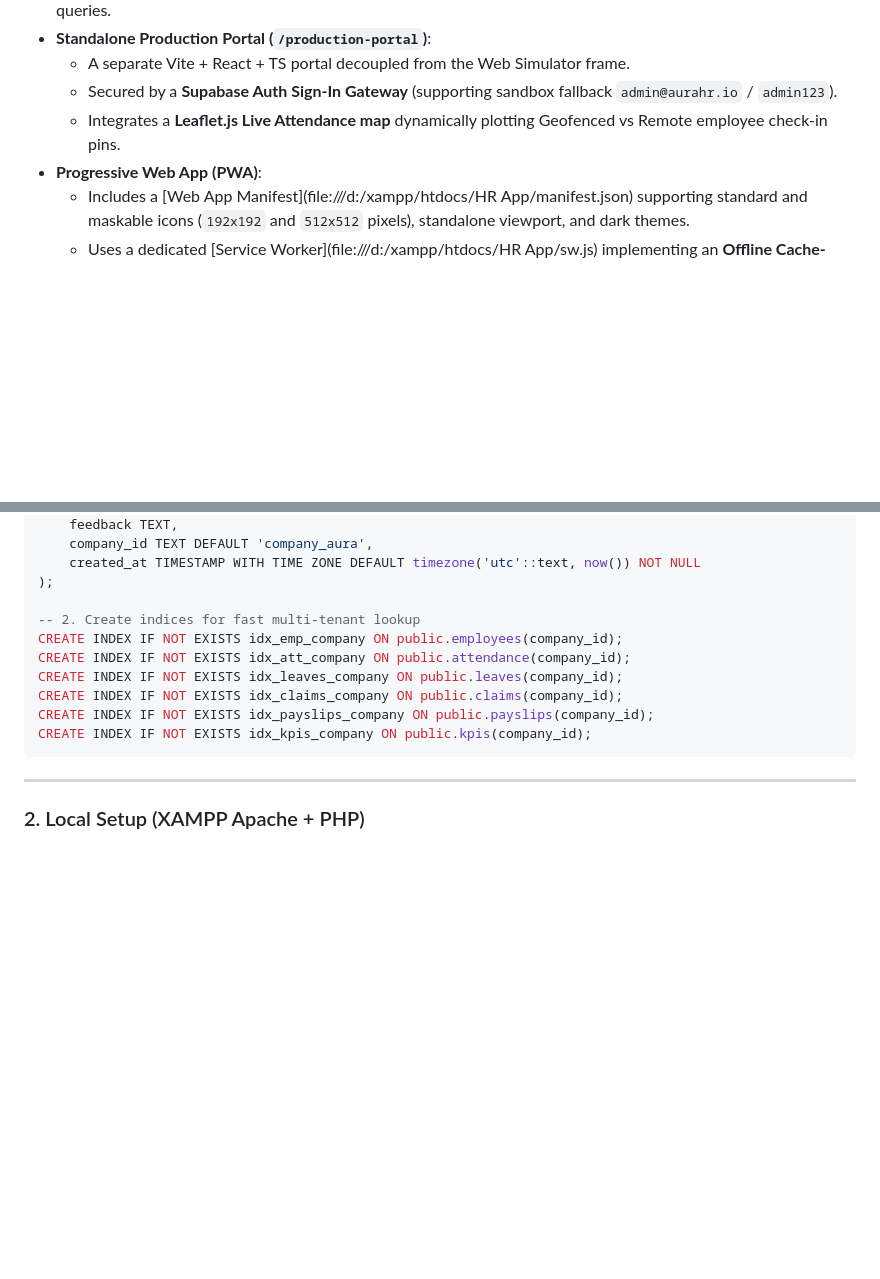
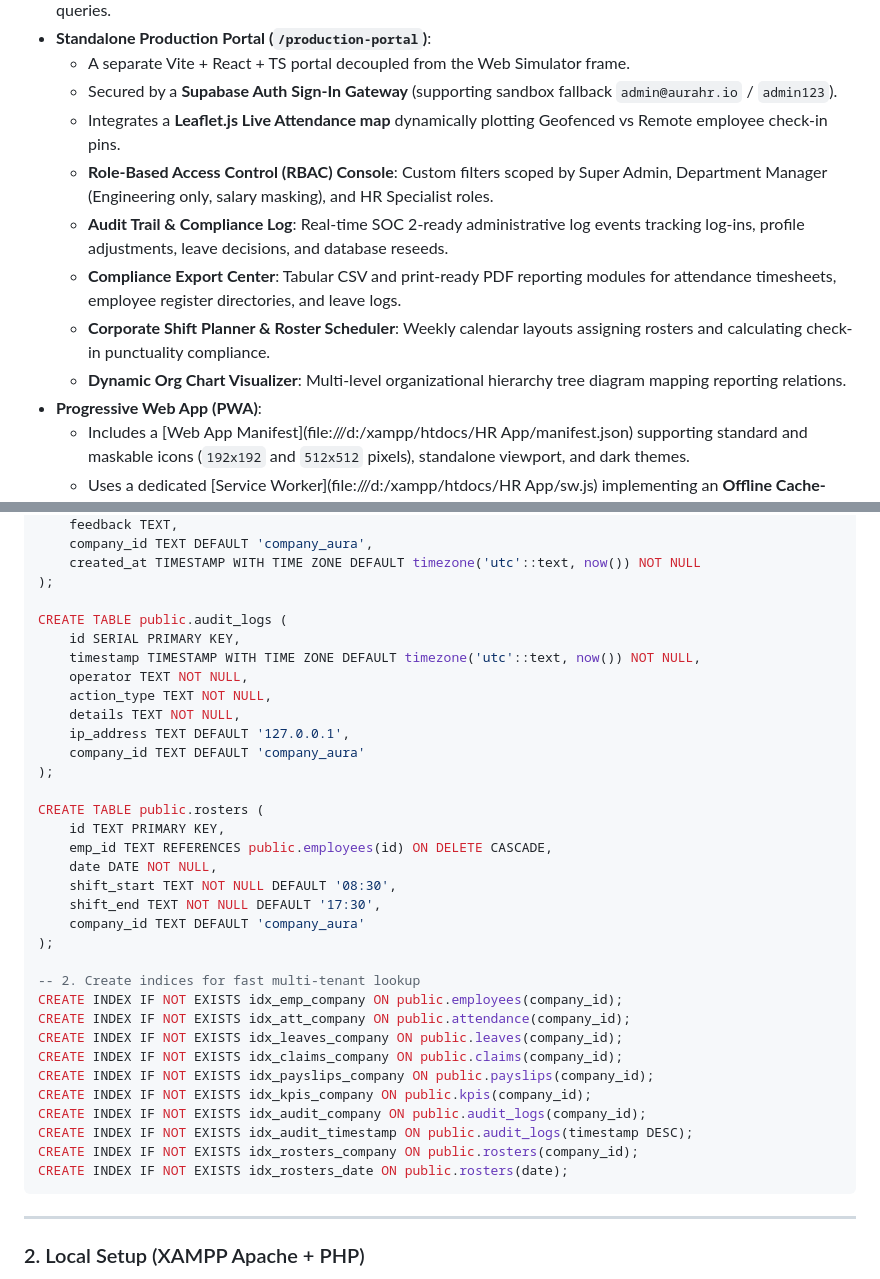
Before and after one commit to SadeepSachintha/AuraHR, a Markdown page: README.md, 2 parts joined by grey strips. Rendered like a GitHub page; blank space fills up the shorter version.

Commit message:
docs-update-readme-with-new-schema

````diff
--- a/README.md
+++ b/README.md
@@ -18,6 +18,11 @@ The suite also includes **Progressive Web App (PWA)** capabilities for offline c
   * A separate Vite + React + TS portal decoupled from the Web Simulator frame.
   * Secured by a **Supabase Auth Sign-In Gateway** (supporting sandbox fallback `admin@aurahr.io` / `admin123`).
   * Integrates a **Leaflet.js Live Attendance map** dynamically plotting Geofenced vs Remote employee check-in pins.
+  * **Role-Based Access Control (RBAC) Console**: Custom filters scoped by Super Admin, Department Manager (Engineering only, salary masking), and HR Specialist roles.
+  * **Audit Trail & Compliance Log**: Real-time SOC 2-ready administrative log events tracking log-ins, profile adjustments, leave decisions, and database reseeds.
+  * **Compliance Export Center**: Tabular CSV and print-ready PDF reporting modules for attendance timesheets, employee register directories, and leave logs.
+  * **Corporate Shift Planner & Roster Scheduler**: Weekly calendar layouts assigning rosters and calculating check-in punctuality compliance.
+  * **Dynamic Org Chart Visualizer**: Multi-level organizational hierarchy tree diagram mapping reporting relations.
 * **Progressive Web App (PWA)**:
   * Includes a [Web App Manifest](file:///d:/xampp/htdocs/HR App/manifest.json) supporting standard and maskable icons (`192x192` and `512x512` pixels), standalone viewport, and dark themes.
   * Uses a dedicated [Service Worker](file:///d:/xampp/htdocs/HR App/sw.js) implementing an **Offline Cache-First Strategy** for static assets.
@@ -149,6 +154,25 @@ CREATE TABLE public.kpis (
     created_at TIMESTAMP WITH TIME ZONE DEFAULT timezone('utc'::text, now()) NOT NULL
 );
 
+CREATE TABLE public.audit_logs (
+    id SERIAL PRIMARY KEY,
+    timestamp TIMESTAMP WITH TIME ZONE DEFAULT timezone('utc'::text, now()) NOT NULL,
+    operator TEXT NOT NULL,
+    action_type TEXT NOT NULL,
+    details TEXT NOT NULL,
+    ip_address TEXT DEFAULT '127.0.0.1',
+    company_id TEXT DEFAULT 'company_aura'
+);
+
+CREATE TABLE public.rosters (
+    id TEXT PRIMARY KEY,
+    emp_id TEXT REFERENCES public.employees(id) ON DELETE CASCADE,
+    date DATE NOT NULL,
+    shift_start TEXT NOT NULL DEFAULT '08:30',
+    shift_end TEXT NOT NULL DEFAULT '17:30',
+    company_id TEXT DEFAULT 'company_aura'
+);
+
 -- 2. Create indices for fast multi-tenant lookup
 CREATE INDEX IF NOT EXISTS idx_emp_company ON public.employees(company_id);
 CREATE INDEX IF NOT EXISTS idx_att_company ON public.attendance(company_id);
@@ -156,6 +180,10 @@ CREATE INDEX IF NOT EXISTS idx_leaves_company ON public.leaves(company_id);
 CREATE INDEX IF NOT EXISTS idx_claims_company ON public.claims(company_id);
 CREATE INDEX IF NOT EXISTS idx_payslips_company ON public.payslips(company_id);
 CREATE INDEX IF NOT EXISTS idx_kpis_company ON public.kpis(company_id);
+CREATE INDEX IF NOT EXISTS idx_audit_company ON public.audit_logs(company_id);
+CREATE INDEX IF NOT EXISTS idx_audit_timestamp ON public.audit_logs(timestamp DESC);
+CREATE INDEX IF NOT EXISTS idx_rosters_company ON public.rosters(company_id);
+CREATE INDEX IF NOT EXISTS idx_rosters_date ON public.rosters(date);
 ```
 
 ---
````
